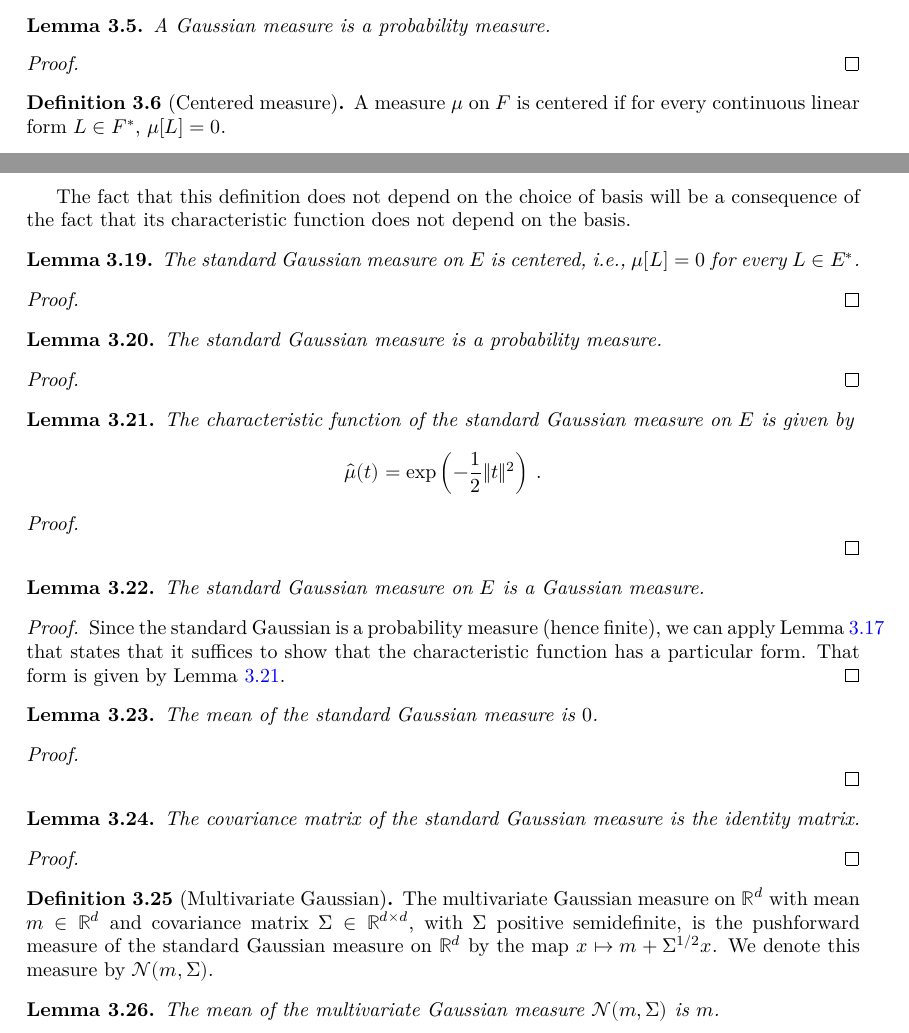
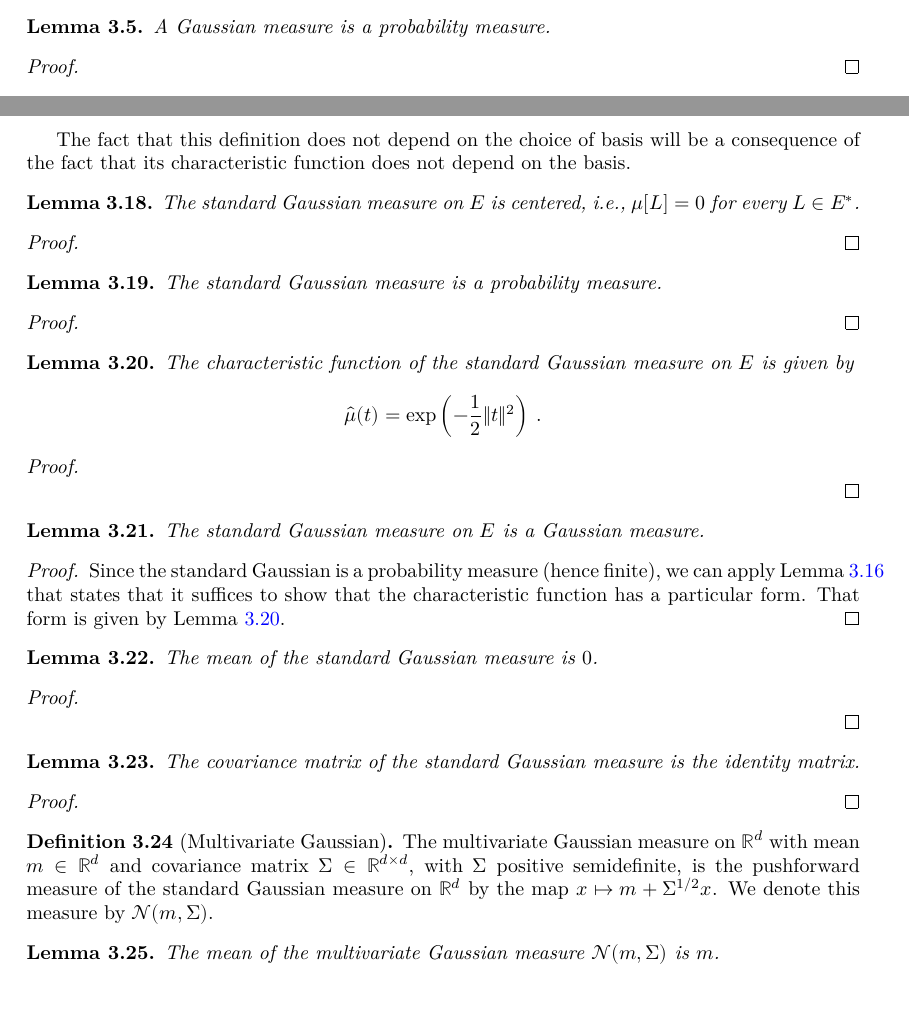
Before and after one commit to RemyDegenne/brownian-motion, a LaTeX thesis (blueprint/src/print.tex, which reads blueprint/src/chapters/gaussian.tex): two parts of pages 8 and 11 of 32, joined at a grey line, cut so that both start at the same text, the shorter picture padded with empty space. Compiled offline with XeLaTeX.

Commit message:
remove a def

```diff
--- a/blueprint/src/chapters/gaussian.tex
+++ b/blueprint/src/chapters/gaussian.tex
@@ -66,11 +66,6 @@ A Gaussian measure is a probability measure.
 \begin{proof}\leanok
 
 \end{proof}
-
-
-\begin{definition}[Centered measure]\label{def:IsCentered}
-A measure $\mu$ on $F$ is centered if for every continuous linear form $L \in F^*$, $\mu[L] = 0$.
-\end{definition}
 
 
 \begin{theorem}\label{thm:isGaussian_iff_charFunDual_eq}
@@ -278,7 +273,7 @@ The standard Gaussian measure on $E$ is the pushforward measure of the product m
 The fact that this definition does not depend on the choice of basis will be a consequence of the fact that its characteristic function does not depend on the basis.
 
 \begin{lemma}\label{lem:isCentered_stdGaussian}
-  \uses{def:stdGaussian, def:IsCentered}
+  \uses{def:stdGaussian}
 The standard Gaussian measure on $E$ is centered, i.e., $\mu[L] = 0$ for every $L \in E^*$.
 \end{lemma}
 
```
